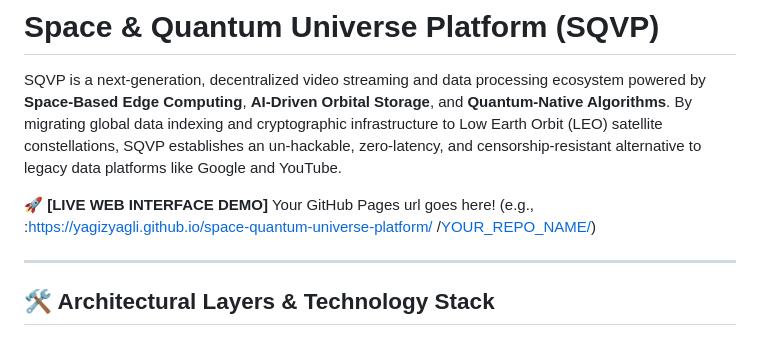
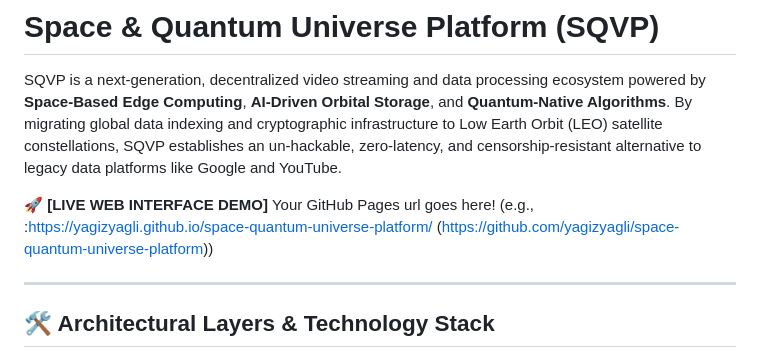
Before and after one commit to yagizyagli/space-quantum-universe-platform, a Markdown page: README.md, the part around the change. GitHub-like rendering.

Commit message:
Revise project description and add demo link
Updated README with project description and demo link.

```diff
--- a/README.md
+++ b/README.md
@@ -4,7 +4,7 @@
 SQVP is a next-generation, decentralized video streaming and data processing ecosystem powered by **Space-Based Edge Computing**, **AI-Driven Orbital Storage**, and **Quantum-Native Algorithms**. By migrating global data indexing and cryptographic infrastructure to Low Earth Orbit (LEO) satellite constellations, SQVP establishes an un-hackable, zero-latency, and censorship-resistant alternative to legacy data platforms like Google and YouTube.
 
 🚀 **[LIVE WEB INTERFACE DEMO]** Your GitHub Pages url goes here! (e.g., :https://yagizyagli.github.io/space-quantum-universe-platform/
-/[YOUR_REPO_NAME/](https://github.com/yagizyagli/space-quantum-universe-platform))
+(https://github.com/yagizyagli/space-quantum-universe-platform))
 
 ---
 
```
